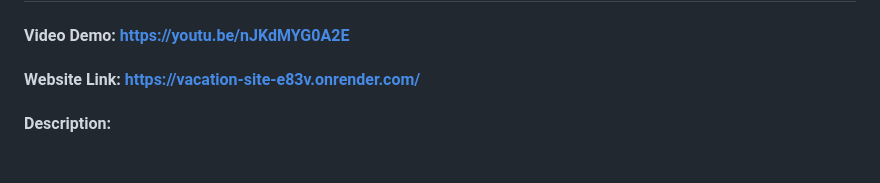
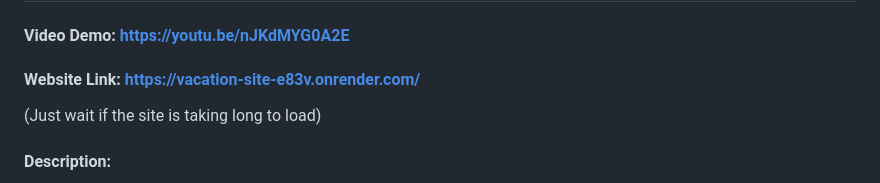
Before and after one commit to ZenChris18/Vacation-Site, a Markdown page: README.md, the part around the change. GitHub-like rendering; blank space fills up the shorter version.

Commit message:
Update README.md
line 5 in read.me

```diff
--- a/README.md
+++ b/README.md
@@ -2,6 +2,7 @@
 
 #### Video Demo:  https://youtu.be/nJKdMYG0A2E
 #### Website Link: https://vacation-site-e83v.onrender.com/
+(Just wait if the site is taking long to load)
 
 #### Description:
 This project is a web application that showcases various vacation spots in the Philippines and also worldwide vacation spots but it isn't the main focus. It loads vacation spot data from a dataset i made and allows users to view details of each spot by clicking on the respective cards. The application has a feature that users can scroll infinitely to fetch more vacation spots as the user scrolls down the page.
```
